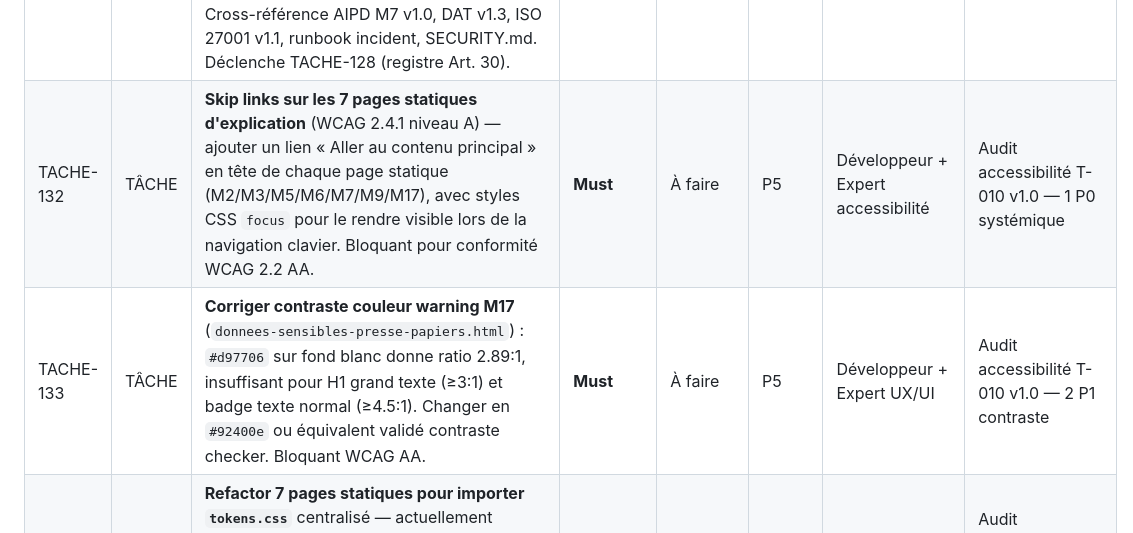
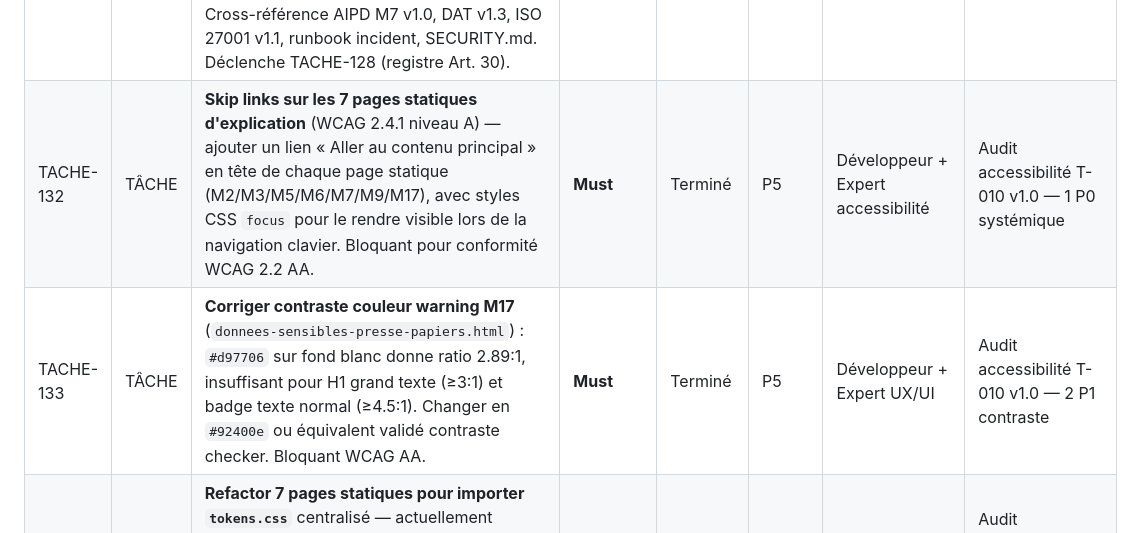
Before and after one commit to antonyblain/sentinel-nudge, a Markdown page: .claude/BACKLOG.md, the part around one of its changes. Drawn GitHub-style.

```diff
--- a/.claude/BACKLOG.md
+++ b/.claude/BACKLOG.md
@@ -133,8 +133,8 @@
 | TACHE-129 | TÂCHE | **Paramétrage repo GitHub — actions manuelles Commanditaire** (audit TACHE-116 REC-01/06/08/24/25) : (a) passer la default branch de `main` à `develop` (Settings > Branches) — REC-01 Should, (b) activer auto-delete head branches après merge (Settings > General > Pull Requests) — REC-06/25 Should, (c) désactiver "Allow merge commits" et "Allow rebase merging", ne garder que "Allow squash merging" pour forcer un historique linéaire — REC-24 Should, (d) supprimer les 3 branches orphelines résiduelles si encore présentes — REC-08 Should. Effort total ≈ 10 minutes. Non bloquant pour T-112 mais recommandé avant passage public. | Should          | À faire    | P6    | Commanditaire                     | Audit TACHE-116 REC-01/06/08/24/25                      |
 | TACHE-130 | TÂCHE | **Métadonnées & communauté repo public** (audit TACHE-116 REC-02/14/26/28) post T-112 : (a) ajouter topics GitHub (`browser-extension`, `security`, `privacy`, `chrome-extension`, `nudge`, `manifest-v3`, `typescript`, `cybersecurity-awareness`) — REC-02 Could, (b) activer `web_commit_signoff_required` pour traçabilité DCO contributeurs externes — REC-26 Could, (c) activer GitHub Discussions comme canal communautaire (distinct des Issues) — REC-28 Could, (d) documenter les secrets CWS attendus (`CWS_CLIENT_ID`, `CWS_CLIENT_SECRET`, `CWS_REFRESH_TOKEN`) dans un doc `docs/securite/secrets-cws.md` dès que la publication Chrome Web Store sera planifiée — REC-14 Could (à réactiver selon roadmap CWS). | Could           | À faire    | P6+   | Commanditaire + DevSecOps         | Audit TACHE-116 REC-02/14/26/28                         |
 | TACHE-131 | TÂCHE | **Politique de confidentialité v1.0 livrée** (PR dédiée) — 343 lignes, 15 sections conformes RGPD Art. 12-14, 7 modules + paramètres couverts, bases légales Art. 6.1.a (M7 opt-in) + 6.1.f (autres), durées conservation, droits RGPD exerçables in-app, triple qualification responsable de traitement (utilisateur / Antony Blain particulier / éditeur navigateur). Cross-référence AIPD M7 v1.0, DAT v1.3, ISO 27001 v1.1, runbook incident, SECURITY.md. Déclenche TACHE-128 (registre Art. 30). | Should          | Terminé    | P5    | DPO                               | Revue qualité P3 — TACHE-009                            |
-| TACHE-132 | TÂCHE | **Skip links sur les 7 pages statiques d'explication** (WCAG 2.4.1 niveau A) — ajouter un lien « Aller au contenu principal » en tête de chaque page statique (M2/M3/M5/M6/M7/M9/M17), avec styles CSS `focus` pour le rendre visible lors de la navigation clavier. Bloquant pour conformité WCAG 2.2 AA. | **Must**        | À faire    | P5    | Développeur + Expert accessibilité | Audit accessibilité T-010 v1.0 — 1 P0 systémique          |
-| TACHE-133 | TÂCHE | **Corriger contraste couleur warning M17** (`donnees-sensibles-presse-papiers.html`) : `#d97706` sur fond blanc donne ratio 2.89:1, insuffisant pour H1 grand texte (≥3:1) et badge texte normal (≥4.5:1). Changer en `#92400e` ou équivalent validé contraste checker. Bloquant WCAG AA. | **Must**        | À faire    | P5    | Développeur + Expert UX/UI        | Audit accessibilité T-010 v1.0 — 2 P1 contraste          |
+| TACHE-132 | TÂCHE | **Skip links sur les 7 pages statiques d'explication** (WCAG 2.4.1 niveau A) — ajouter un lien « Aller au contenu principal » en tête de chaque page statique (M2/M3/M5/M6/M7/M9/M17), avec styles CSS `focus` pour le rendre visible lors de la navigation clavier. Bloquant pour conformité WCAG 2.2 AA. | **Must**        | Terminé    | P5    | Développeur + Expert accessibilité | Audit accessibilité T-010 v1.0 — 1 P0 systémique          |
+| TACHE-133 | TÂCHE | **Corriger contraste couleur warning M17** (`donnees-sensibles-presse-papiers.html`) : `#d97706` sur fond blanc donne ratio 2.89:1, insuffisant pour H1 grand texte (≥3:1) et badge texte normal (≥4.5:1). Changer en `#92400e` ou équivalent validé contraste checker. Bloquant WCAG AA. | **Must**        | Terminé    | P5    | Développeur + Expert UX/UI        | Audit accessibilité T-010 v1.0 — 2 P1 contraste          |
 | TACHE-134 | TÂCHE | **Refactor 7 pages statiques pour importer `tokens.css`** centralisé — actuellement tokens dupliqués localement dans chaque page HTML, source de divergence dark mode (observé sur M17). Importer `src/assets/styles/tokens.css` via `<link>` ou injection build-time. | Should          | À faire    | P6    | Développeur                       | Audit accessibilité T-010 v1.0 — P2 tokens dupliqués    |
 | TACHE-135 | TÂCHE | **Remplacer `<strong>` par `<h3>` dans tip-box des 7 pages statiques** — actuellement `<strong>` utilisé comme en-tête de tip-box mais sans sémantique titre, ce qui perturbe la navigation par headings des lecteurs d'écran. Utiliser `<h3>` avec style visuel équivalent. | Should          | À faire    | P6    | Développeur                       | Audit accessibilité T-010 v1.0 — P2 sémantique          |
 | TACHE-136 | TÂCHE | **Ajouter `role="note"` sur les boîtes d'information importante** (privacy-box M7, avertissements transversaux) — améliore l'annonce par lecteurs d'écran. | Could           | À faire    | P6    | Développeur                       | Audit accessibilité T-010 v1.0 — P2 annonce lecteur écran |
```
Also changed, not shown: other parts of .claude/BACKLOG.md (+13 -13 lines).
